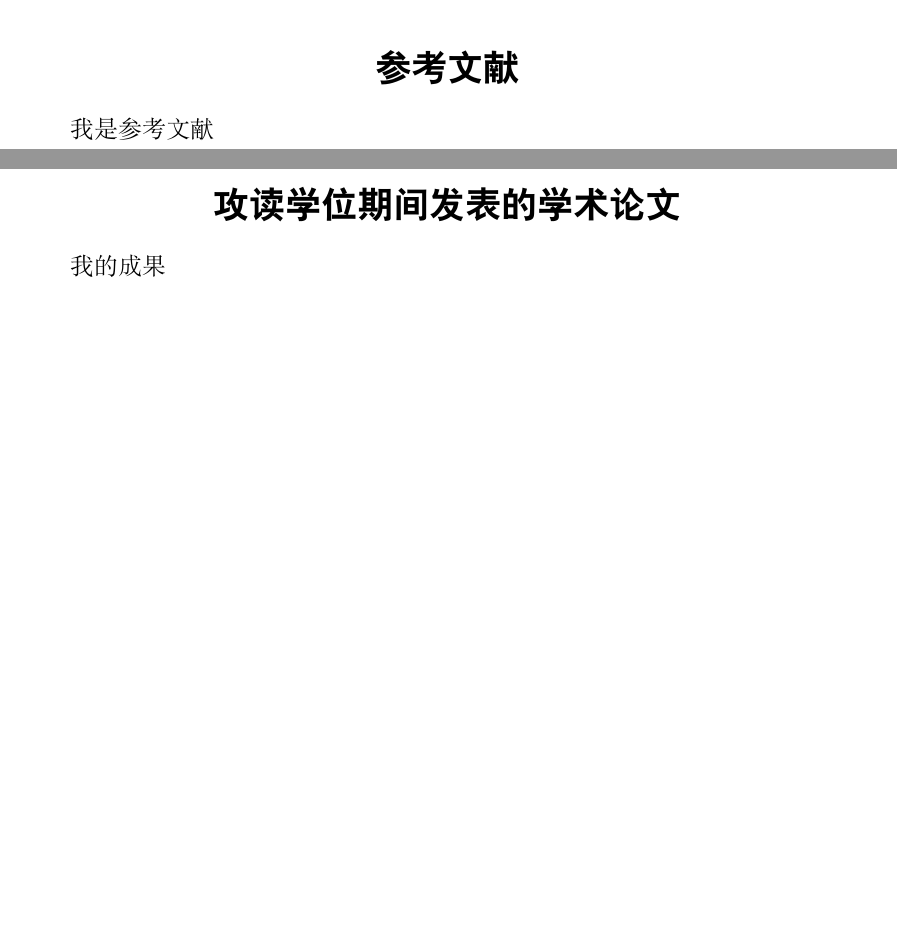
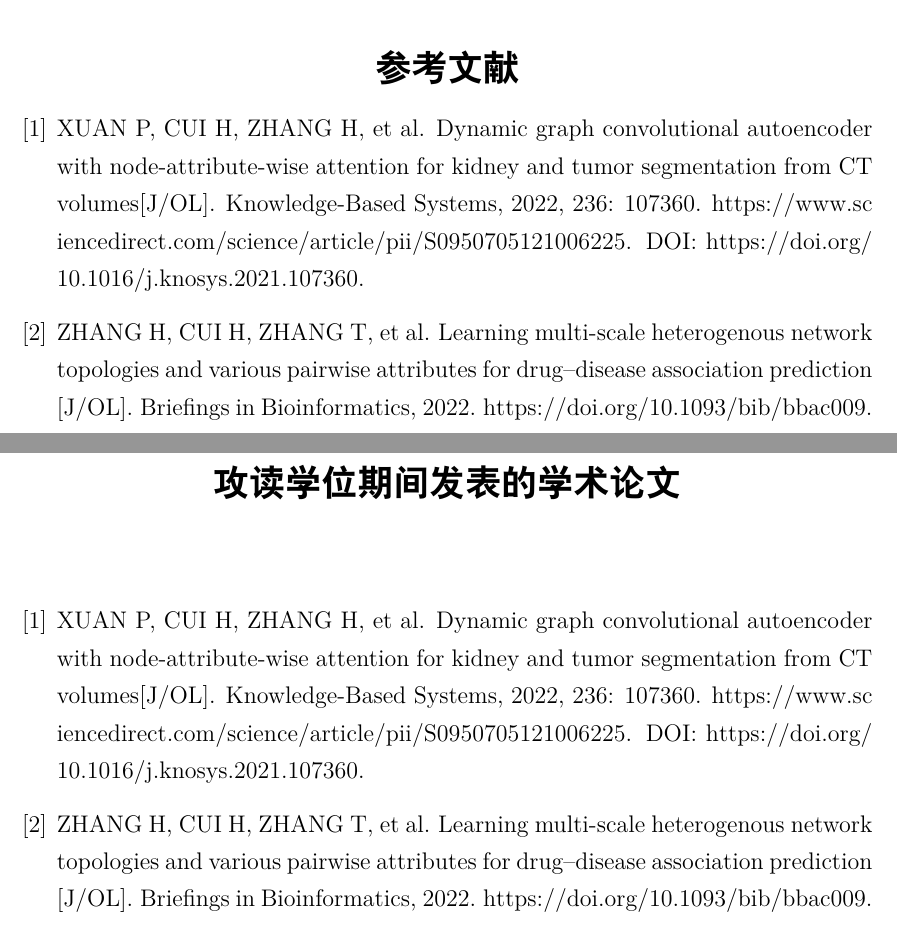
Before and after one commit to yeruoforever/ThesisHLJU, a LaTeX thesis (Thesis/main.tex, which reads Thesis/achievement.tex): two parts of pages 9 and 12 of 13, joined at a grey line, cut so that both start at the same text, the shorter picture padded with empty space. Compiled offline with XeLaTeX.

Commit message:
Version 0.1.2  GB/T 7714

```diff
--- a/Thesis/achievement.tex
+++ b/Thesis/achievement.tex
@@ -1,4 +1,39 @@
 
 \section*{攻读学位期间发表的学术论文}
 \addcontentsline{toc}{section}{攻读学位期间发表的学术论文}
-我的成果
+
+\renewcommand\refname{}
+\begin{thebibliography}{2}
+    \providecommand{\natexlab}[1]{#1}
+    \providecommand{\url}[1]{#1}
+    \expandafter\ifx\csname urlstyle\endcsname\relax\else
+      \urlstyle{same}\fi
+    \expandafter\ifx\csname href\endcsname\relax
+      \DeclareUrlCommand\doi{\urlstyle{rm}}
+      \def\eprint#1#2{#2}
+    \else
+      \def\doi#1{\href{https://doi.org/#1}{\nolinkurl{#1}}}
+      \let\eprint\href
+    \fi
+
+    \bibitem[Xuan et~al.(2022)Xuan, Cui, Zhang, Zhang, Wang, Nakaguchi, and
+      Duh]{xuan_dynamic_2022}
+    XUAN P, CUI H, ZHANG H, et~al.
+    \newblock Dynamic graph convolutional autoencoder with node-attribute-wise
+      attention for kidney and tumor segmentation from {CT}
+      volumes\allowbreak[J/OL].
+    \newblock Knowledge-Based Systems, 2022, 236: 107360.
+    \newblock
+      \url{https://www.sciencedirect.com/science/article/pii/S0950705121006225}.
+    \newblock DOI: \doi{https://doi.org/10.1016/j.knosys.2021.107360}.
+
+    \bibitem[Zhang et~al.(2022)Zhang, Cui, Zhang, Cao, and
+      Xuan]{10.1093/bib/bbac009}
+    ZHANG H, CUI H, ZHANG T, et~al.
+    \newblock {Learning multi-scale heterogenous network topologies and various
+      pairwise attributes for drug–disease association
+      prediction}\allowbreak[J/OL].
+    \newblock Briefings in Bioinformatics, 2022.
+    \newblock \url{https://doi.org/10.1093/bib/bbac009}.
+
+    \end{thebibliography}
--- a/Thesis/main.tex
+++ b/Thesis/main.tex
@@ -7,8 +7,7 @@
 \usepackage{ulem}
 \usepackage{titlesec}
 \usepackage{titletoc}
-
-
+\usepackage{gbt7714}
 % 黑龙江大学研究生毕业论文要求
 % A4纸
 % 上边距 4.0cm
@@ -101,6 +100,11 @@
               {\hspace*{-2.5em}}
               {\titlerule*[0.3pc]{.}\contentspage}
 
+
+
+\bibliographystyle{gbt7714-numerical}
+
+
 \begin{document}
 
 
@@ -165,7 +169,9 @@
 % main body
 \include{body.tex}
 \include{conclusion.tex}
-\include{references.tex}
+% \include{references.tex}
+\bibliography{references.bib}
+\addcontentsline{toc}{section}{参考文献}
 \include{appendix.tex}
 \include{thanks.tex}
 \include{achievement.tex}
```
Also changed, not shown: Thesis/abs_zh.tex (+2 -1 lines), Thesis/body.tex (+6 -0 lines), Thesis/references.bib (added, +27 -0 lines), README.md, Thesis/main.tex (8 more changed lines).
